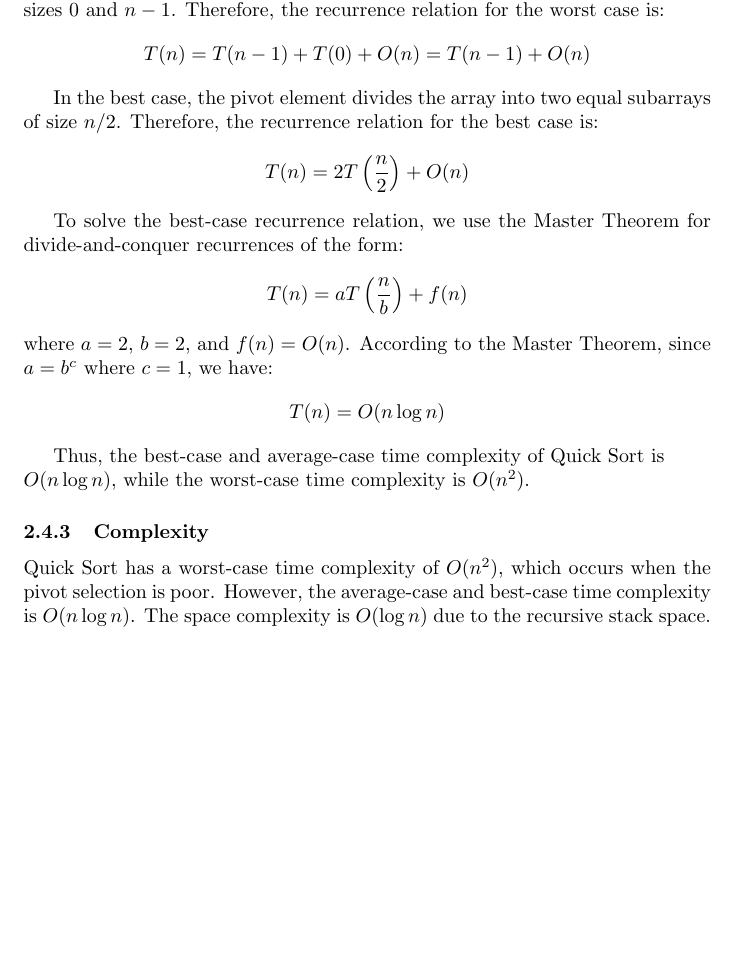
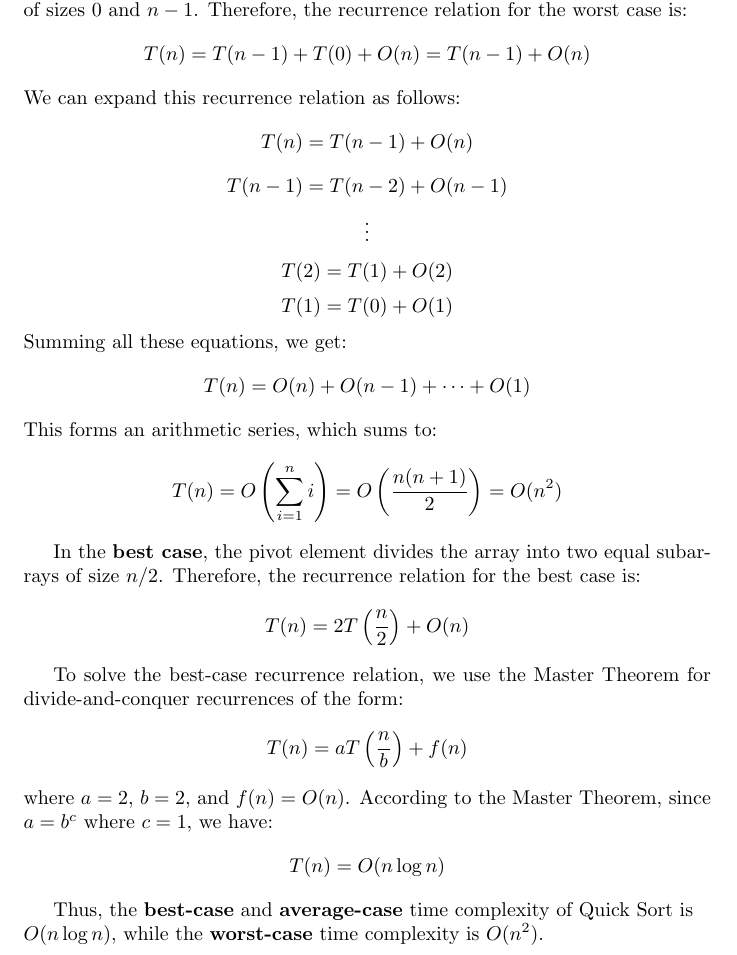
Before and after one commit to Noussour/mini-projet-algo, a LaTeX document (adel-walid/rapport/rapport.tex): part of page 10 of 14, cut so that both start at the same text, the shorter picture padded with empty space. Compiled offline with pdfLaTeX.

Commit message:
Finished Rapport 100%

```diff
--- a/adel-walid/rapport/rapport.tex
+++ b/adel-walid/rapport/rapport.tex
@@ -249,12 +249,36 @@ void quick_sort(int arr[], int n) { quick_sort_helper(arr, 0, n - 1); }
 \subsubsection{Recurrence Equation}
 The recurrence equation for the Quick Sort algorithm can be derived based on the partitioning process. Let $T(n)$ be the time complexity of Quick Sort for an array of size $n$.
 
-In the worst case, the pivot element divides the array into two subarrays of sizes $0$ and $n-1$. Therefore, the recurrence relation for the worst case is:
+In the \textbf{worst case}, the pivot element divides the array into two subarrays of sizes $0$ and $n-1$. Therefore, the recurrence relation for the worst case is:
 \[
 	T(n) = T(n-1) + T(0) + O(n) = T(n-1) + O(n)
 \]
+We can expand this recurrence relation as follows:
+\[
+	T(n) = T(n-1) + O(n)
+\]
+\[
+	T(n-1) = T(n-2) + O(n-1)
+\]
+\[
+	\vdots
+\]
+\[
+	T(2) = T(1) + O(2)
+\]
+\[
+	T(1) = T(0) + O(1)
+\]
+Summing all these equations, we get:
+\[
+	T(n) = O(n) + O(n-1) + \cdots + O(1)
+\]
+This forms an arithmetic series, which sums to:
+\[
+	T(n) = O\left(\sum_{i=1}^{n} i\right) = O\left(\frac{n(n+1)}{2}\right) = O(n^2)
+\]
 
-In the best case, the pivot element divides the array into two equal subarrays of size $n/2$. Therefore, the recurrence relation for the best case is:
+In the \textbf{best case}, the pivot element divides the array into two equal subarrays of size $n/2$. Therefore, the recurrence relation for the best case is:
 \[
 	T(n) = 2T\left(\frac{n}{2}\right) + O(n)
 \]
@@ -268,10 +292,7 @@ where $a = 2$, $b = 2$, and $f(n) = O(n)$. According to the Master Theorem, sinc
 	T(n) = O(n \log n)
 \]
 
-Thus, the best-case and average-case time complexity of Quick Sort is \newline $O(n \log n)$, while the worst-case time complexity is $O(n^2)$.
-
-\subsubsection{Complexity}
-Quick Sort has a worst-case time complexity of $O(n^2)$, which occurs when the pivot selection is poor. However, the average-case and best-case time complexity is $O(n \log n)$. The space complexity is $O(\log n)$ due to the recursive stack space.
+Thus, the \textbf{best-case} and \textbf{average-case} time complexity of Quick Sort is \newline $O(n \log n)$, while the \textbf{worst-case} time complexity is $O(n^2)$.
 
 \subsubsection{Results}
 \begin{figure}[H]
```
Also changed, not shown: adel-walid/rapport/out/rapport.pdf, 2 other files.
